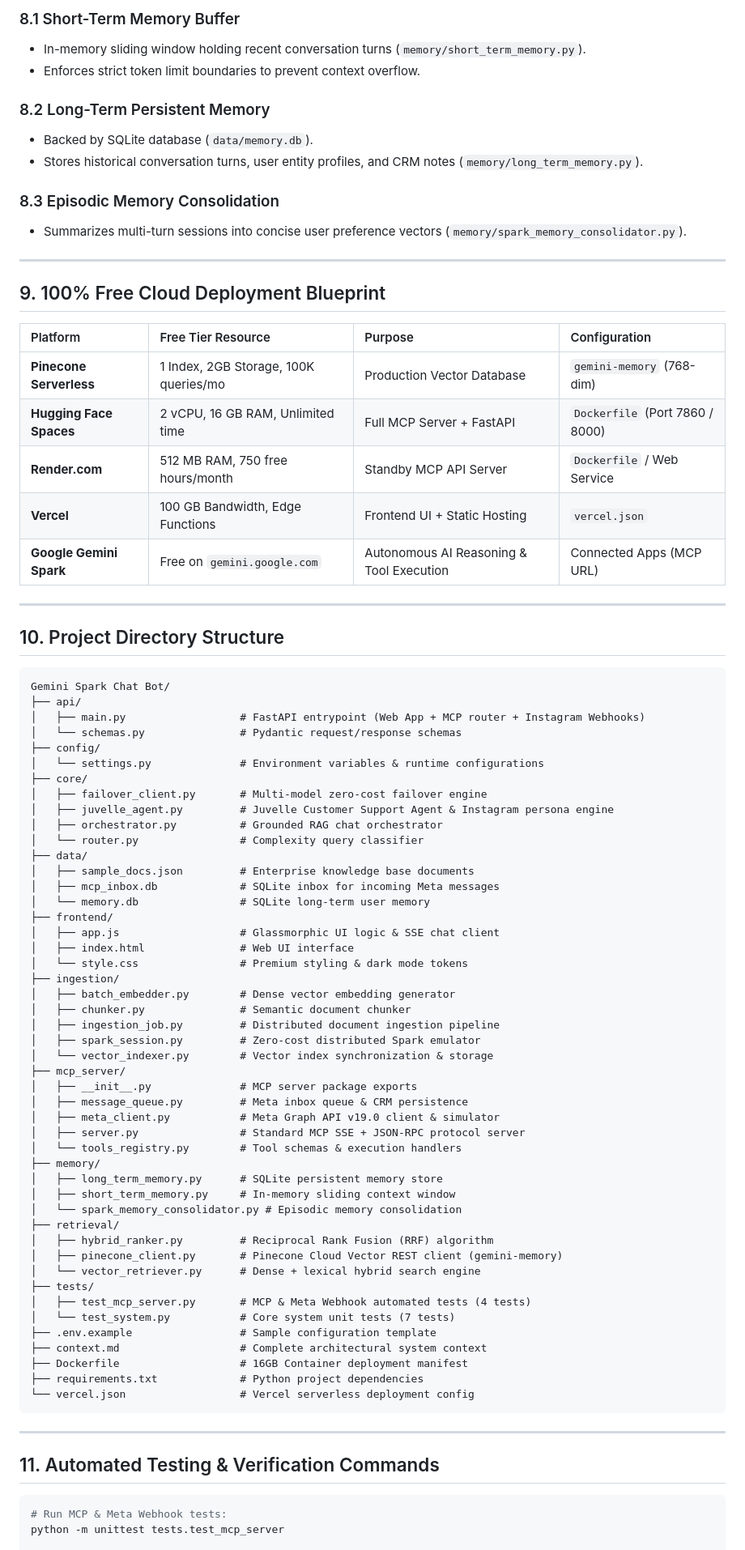
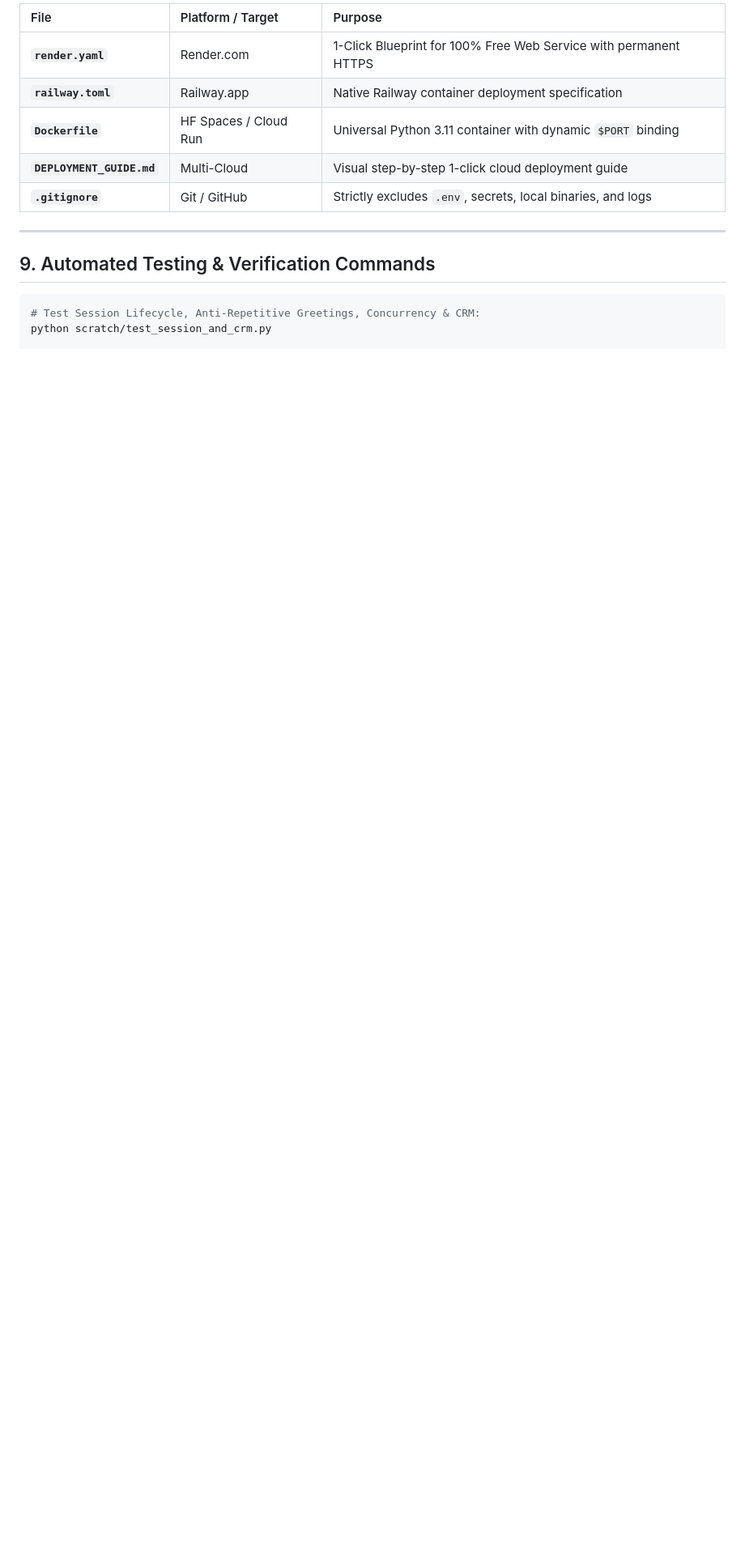
Before and after one commit to juvelleofficial-source/juvelle-spark-bot, a Markdown page: context.md, the part around one of its changes. Shown at 81% size. Rendered like a GitHub page; blank space fills up the shorter version.

````diff
--- a/context.md
+++ b/context.md
@@ -154,86 +140,17 @@ This project implements an enterprise-grade, 100% free **Model Context Protocol
 
-### 8.1 Short-Term Memory Buffer
-- In-memory sliding window holding recent conversation turns (`memory/short_term_memory.py`).
-- Enforces strict token limit boundaries to prevent context overflow.
-
-### 8.2 Long-Term Persistent Memory
-- Backed by SQLite database (`data/memory.db`).
-- Stores historical conversation turns, user entity profiles, and CRM notes (`memory/long_term_memory.py`).
-
-### 8.3 Episodic Memory Consolidation
-- Summarizes multi-turn sessions into concise user preference vectors (`memory/spark_memory_consolidator.py`).
+| File | Platform / Target | Purpose |
+| :--- | :--- | :--- |
+| **`render.yaml`** | Render.com | 1-Click Blueprint for 100% Free Web Service with permanent HTTPS |
+| **`railway.toml`** | Railway.app | Native Railway container deployment specification |
+| **`Dockerfile`** | HF Spaces / Cloud Run | Universal Python 3.11 container with dynamic `$PORT` binding |
+| **`DEPLOYMENT_GUIDE.md`** | Multi-Cloud | Visual step-by-step 1-click cloud deployment guide |
+| **`.gitignore`** | Git / GitHub | Strictly excludes `.env`, secrets, local binaries, and logs |
 
 ---
 
-## 9. 100% Free Cloud Deployment Blueprint
-
-| Platform | Free Tier Resource | Purpose | Configuration |
-| :--- | :--- | :--- | :--- |
-| **Pinecone Serverless** | 1 Index, 2GB Storage, 100K queries/mo | Production Vector Database | `gemini-memory` (768-dim) |
-| **Hugging Face Spaces** | 2 vCPU, 16 GB RAM, Unlimited time | Full MCP Server + FastAPI | `Dockerfile` (Port 7860 / 8000) |
-| **Render.com** | 512 MB RAM, 750 free hours/month | Standby MCP API Server | `Dockerfile` / Web Service |
-| **Vercel** | 100 GB Bandwidth, Edge Functions | Frontend UI + Static Hosting | `vercel.json` |
-| **Google Gemini Spark** | Free on `gemini.google.com` | Autonomous AI Reasoning & Tool Execution | Connected Apps (MCP URL) |
-
----
-
-## 10. Project Directory Structure
-
-```
-Gemini Spark Chat Bot/
-├── api/
-│   ├── main.py                  # FastAPI entrypoint (Web App + MCP router + Instagram Webhooks)
-│   └── schemas.py               # Pydantic request/response schemas
-├── config/
-│   └── settings.py              # Environment variables & runtime configurations
-├── core/
-│   ├── failover_client.py       # Multi-model zero-cost failover engine
-│   ├── juvelle_agent.py         # Juvelle Customer Support Agent & Instagram persona engine
-│   ├── orchestrator.py          # Grounded RAG chat orchestrator
-│   └── router.py                # Complexity query classifier
-├── data/
-│   ├── sample_docs.json         # Enterprise knowledge base documents
-│   ├── mcp_inbox.db             # SQLite inbox for incoming Meta messages
-│   └── memory.db                # SQLite long-term user memory
-├── frontend/
-│   ├── app.js                   # Glassmorphic UI logic & SSE chat client
-│   ├── index.html               # Web UI interface
-│   └── style.css                # Premium styling & dark mode tokens
-├── ingestion/
-│   ├── batch_embedder.py        # Dense vector embedding generator
-│   ├── chunker.py               # Semantic document chunker
-│   ├── ingestion_job.py         # Distributed document ingestion pipeline
-│   ├── spark_session.py         # Zero-cost distributed Spark emulator
-│   └── vector_indexer.py        # Vector index synchronization & storage
-├── mcp_server/
-│   ├── __init__.py              # MCP server package exports
-│   ├── message_queue.py         # Meta inbox queue & CRM persistence
-│   ├── meta_client.py           # Meta Graph API v19.0 client & simulator
-│   ├── server.py                # Standard MCP SSE + JSON-RPC protocol server
-│   └── tools_registry.py        # Tool schemas & execution handlers
-├── memory/
-│   ├── long_term_memory.py      # SQLite persistent memory store
-│   ├── short_term_memory.py     # In-memory sliding context window
-│   └── spark_memory_consolidator.py # Episodic memory consolidation
-├── retrieval/
-│   ├── hybrid_ranker.py         # Reciprocal Rank Fusion (RRF) algorithm
-│   ├── pinecone_client.py       # Pinecone Cloud Vector REST client (gemini-memory)
-│   └── vector_retriever.py      # Dense + lexical hybrid search engine
-├── tests/
-│   ├── test_mcp_server.py       # MCP & Meta Webhook automated tests (4 tests)
-│   └── test_system.py           # Core system unit tests (7 tests)
-├── .env.example                 # Sample configuration template
-├── context.md                   # Complete architectural system context
-├── Dockerfile                   # 16GB Container deployment manifest
-├── requirements.txt             # Python project dependencies
-└── vercel.json                  # Vercel serverless deployment config
-```
-
----
-
-## 11. Automated Testing & Verification Commands
+## 9. Automated Testing & Verification Commands
 
 ```bash
-# Run MCP & Meta Webhook tests:
-python -m unittest tests.test_mcp_server
+# Test Session Lifecycle, Anti-Repetitive Greetings, Concurrency & CRM:
+python scratch/test_session_and_crm.py
 
````
Also changed, not shown: other parts of context.md (+66 -80 lines), SKILL.md (+82 -122 lines).
